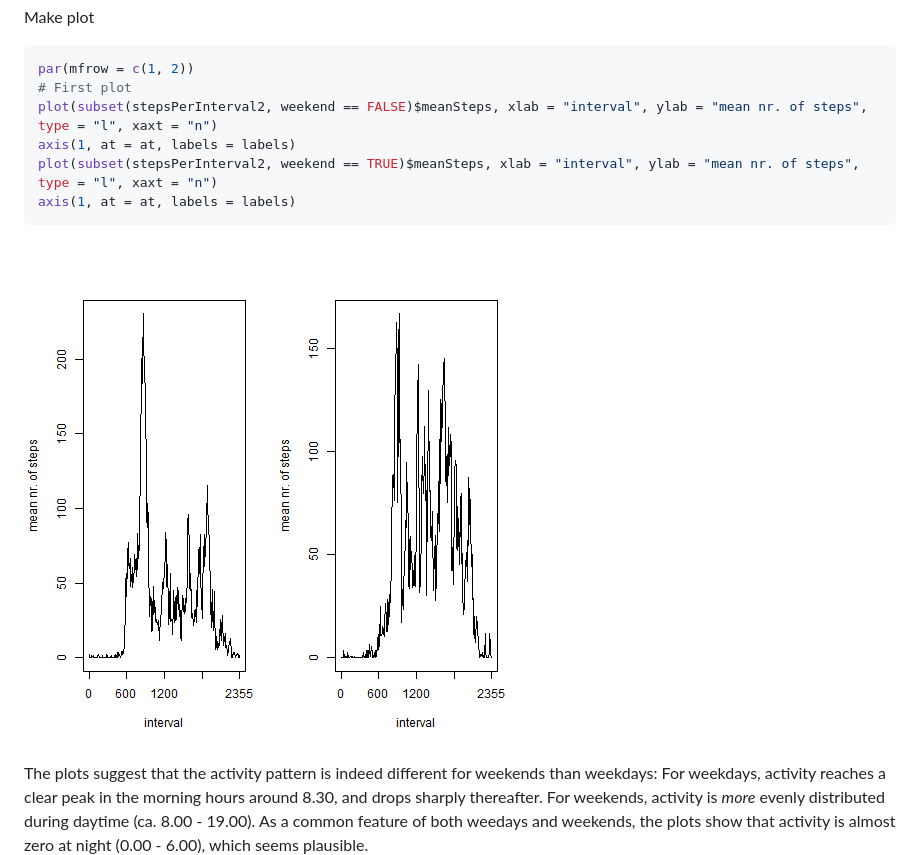
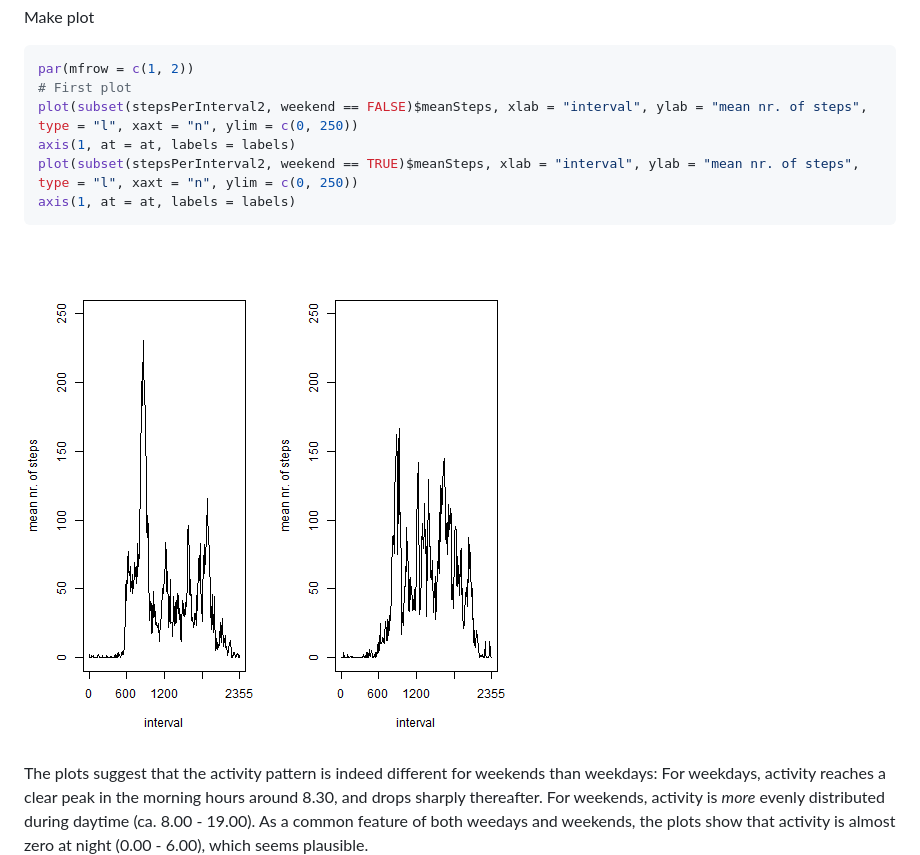
Before and after one commit to Hassannur/Coursera, a Markdown page: PA1_template.md, the part around the change. Rendered like a GitHub page; pictures changed too: figure/dailypattern_separated.png.

Commit message:
Fix plot scaling

````diff
--- a/PA1_template.md
+++ b/PA1_template.md
@@ -206,9 +206,9 @@ Make plot
 ```r
 par(mfrow = c(1, 2))
 # First plot
-plot(subset(stepsPerInterval2, weekend == FALSE)$meanSteps, xlab = "interval", ylab = "mean nr. of steps", type = "l", xaxt = "n")
+plot(subset(stepsPerInterval2, weekend == FALSE)$meanSteps, xlab = "interval", ylab = "mean nr. of steps", type = "l", xaxt = "n", ylim = c(0, 250))
 axis(1, at = at, labels = labels)
-plot(subset(stepsPerInterval2, weekend == TRUE)$meanSteps, xlab = "interval", ylab = "mean nr. of steps", type = "l", xaxt = "n")
+plot(subset(stepsPerInterval2, weekend == TRUE)$meanSteps, xlab = "interval", ylab = "mean nr. of steps", type = "l", xaxt = "n", ylim = c(0, 250))
 axis(1, at = at, labels = labels)
 ```
 
````
Also changed, not shown: 3 other files.
